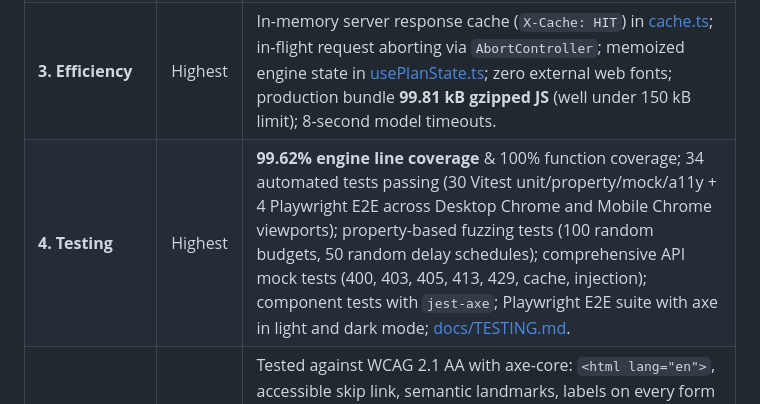
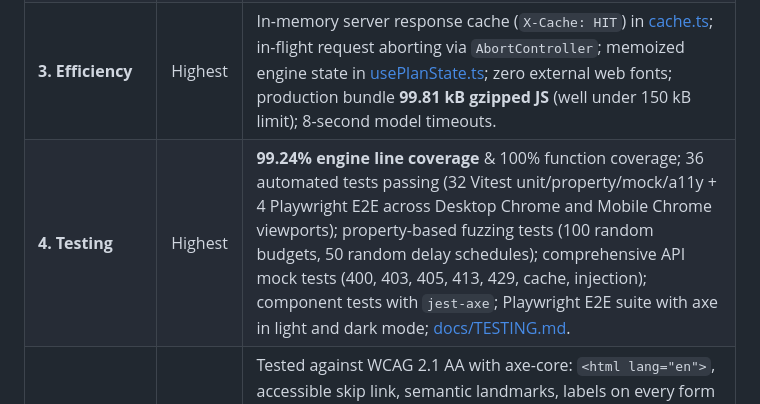
Before and after one commit to Anandsirigiri07/Mehfil, a Markdown page: README.md, the part around the change. Drawn GitHub-style.

```diff
--- a/README.md
+++ b/README.md
@@ -95,7 +95,7 @@ Mehfil establishes an unshakeable boundary: **Gemini is used server-side exclusi
 | **1. Code Quality**      |   Highest    | Logic isolated to [src/engine/](./src/engine/); UI components render and dispatch only; all files $<250$ lines; 0 `any` types; strict TypeScript with `noUncheckedIndexedAccess`; JSDoc on public functions; automated CI checks.                                                                                                                                                                                                                                                   |
 | **2. Security**          |   Highest    | API key only in serverless environment; `.env` gitignored; `.env.example` provided; Zod on all inputs/outputs; 32 KB payload cap; POST + JSON only; same-origin verification; sliding-window per-IP rate limiter; prompt injection delimiters (`<<<START_USER_INPUT>>>`); strict CSP without `unsafe-inline`, HSTS, X-Frame-Options in [vercel.json](./vercel.json); 0 `dangerouslySetInnerHTML`; [SECURITY.md](./SECURITY.md) threat model.                                        |
 | **3. Efficiency**        |   Highest    | In-memory server response cache (`X-Cache: HIT`) in [cache.ts](./api/_lib/cache.ts); in-flight request aborting via `AbortController`; memoized engine state in [usePlanState.ts](./src/hooks/usePlanState.ts); zero external web fonts; production bundle **99.81 kB gzipped JS** (well under 150 kB limit); 8-second model timeouts.                                                                                                                                              |
-| **4. Testing**           |   Highest    | **99.62% engine line coverage** & 100% function coverage; 34 automated tests passing (30 Vitest unit/property/mock/a11y + 4 Playwright E2E across Desktop Chrome and Mobile Chrome viewports); property-based fuzzing tests (100 random budgets, 50 random delay schedules); comprehensive API mock tests (400, 403, 405, 413, 429, cache, injection); component tests with `jest-axe`; Playwright E2E suite with axe in light and dark mode; [docs/TESTING.md](./docs/TESTING.md). |
+| **4. Testing**           |   Highest    | **99.24% engine line coverage** & 100% function coverage; 36 automated tests passing (32 Vitest unit/property/mock/a11y + 4 Playwright E2E across Desktop Chrome and Mobile Chrome viewports); property-based fuzzing tests (100 random budgets, 50 random delay schedules); comprehensive API mock tests (400, 403, 405, 413, 429, cache, injection); component tests with `jest-axe`; Playwright E2E suite with axe in light and dark mode; [docs/TESTING.md](./docs/TESTING.md). |
 | **5. Accessibility**     |   Highest    | Tested against WCAG 2.1 AA with axe-core: `<html lang="en">`, accessible skip link, semantic landmarks, labels on every form input, focusable ErrorSummary (`tabIndex={-1}`), `:focus-visible` ring, `aria-live="polite"` regions, text + icon status indicators, $\ge 44\text{px}$ touch targets, `prefers-reduced-motion` support, light/dark contrast verified, 0 horizontal scroll at 320px; [docs/ACCESSIBILITY.md](./docs/ACCESSIBILITY.md).                                  |
 | **6. Problem Alignment** |   Highest    | Real GenAI integration via official `@google/genai` serverless SDK; covers weddings, birthdays, community events, and milestones; delivers connected budgets, timelines, vendor payments, and personalized cultural ideas.                                                                                                                                                                                                                                                          |
 
```
Also changed, not shown: docs/screenshots/02-budget-timeline.png, 9 other files.
